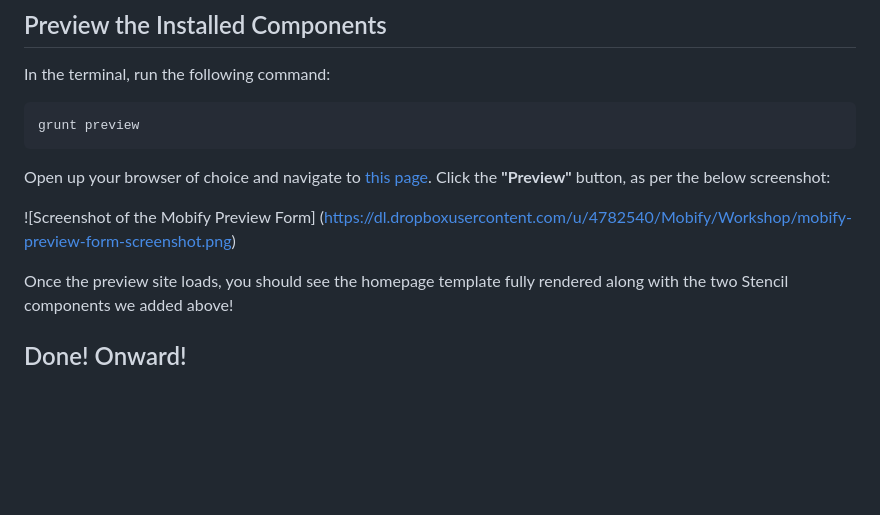
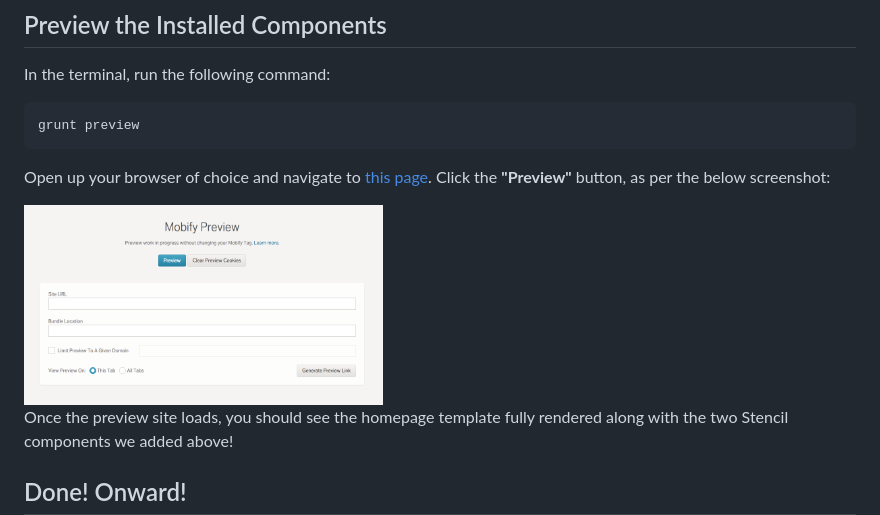
Before and after one commit to mobify/workshop--adaptivejs-components, a Markdown page: README.md, the part around the change. Rendered like a GitHub page; pictures changed too: img/mobify_preview.png (added); blank space fills up the shorter version.

Commit message:
add screenshot of mobify preview

```diff
--- a/README.md
+++ b/README.md
@@ -68,8 +68,7 @@ grunt preview
 
 Open up your browser of choice and navigate to [this page](https://preview.mobify.com/?url=http%3A%2F%2Fwww.merlinspotions.com%2F&site_folder=http%3A%2F%2Flocalhost%3A8080%2Fadaptive.js&disabled=0&domain=&scope=1). Click the **"Preview"** button, as per the below screenshot:
 
-![Screenshot of the Mobify Preview Form]
-(https://dl.dropboxusercontent.com/u/4782540/Mobify/Workshop/mobify-preview-form-screenshot.png)
+<img src="/img/mobify_preview.png" height="200"/>
 
 Once the preview site loads, you should see the homepage template fully rendered along with the two Stencil components we added above!
 
```
